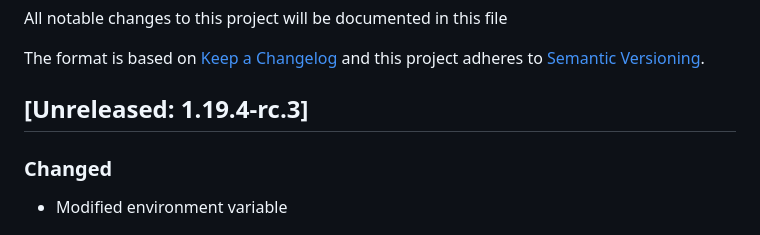
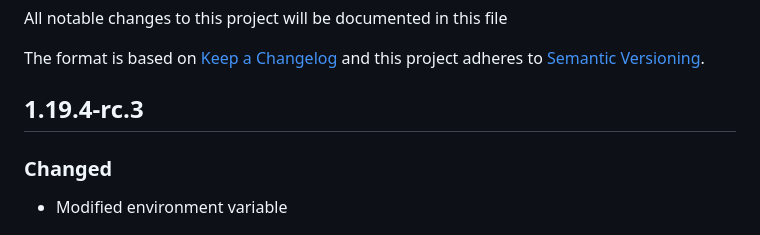
Before and after one commit to formio/formio-workers, a Markdown page: Changelog.md, the part around the change. GitHub-like rendering.

Commit message:
Updated build

```diff
--- a/Changelog.md
+++ b/Changelog.md
@@ -4,7 +4,7 @@ All notable changes to this project will be documented in this file
 The format is based on [Keep a Changelog](http://keepachangelog.com/)
 and this project adheres to [Semantic Versioning](http://semver.org/).
 
-## [Unreleased: 1.19.4-rc.3]
+## 1.19.4-rc.3
 ### Changed
  - Modified environment variable
 
```
